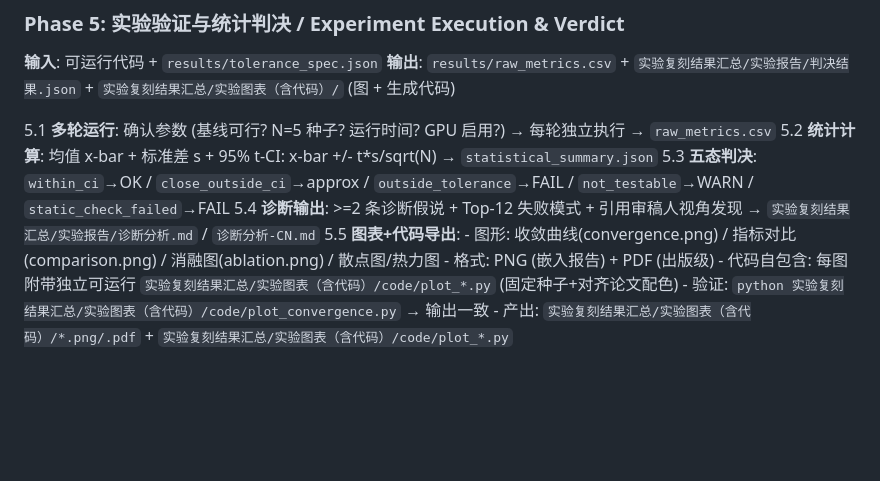
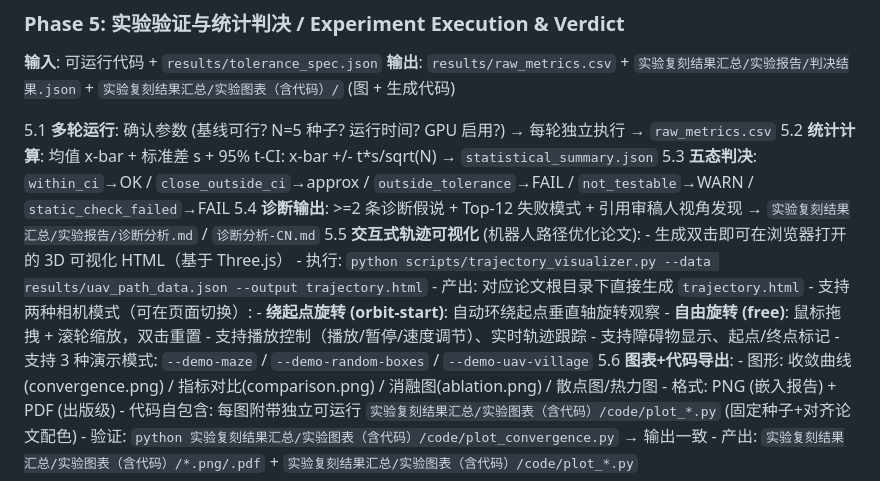
Before and after one commit to BluesilveEmperor/math-read-do, a Markdown page: SKILL.md, the part around the change. Rendered like a GitHub page; blank space fills up the shorter version.

Commit message:
fix: trajectory.html output path is project root

```diff
--- a/SKILL.md
+++ b/SKILL.md
@@ -234,7 +234,17 @@ compatibility:
 5.2 **统计计算**: 均值 x-bar + 标准差 s + 95% t-CI: x-bar +/- t*s/sqrt(N) → `statistical_summary.json`
 5.3 **五态判决**: `within_ci`→OK / `close_outside_ci`→approx / `outside_tolerance`→FAIL / `not_testable`→WARN / `static_check_failed`→FAIL
 5.4 **诊断输出**: >=2 条诊断假说 + Top-12 失败模式 + 引用审稿人视角发现 → `实验复刻结果汇总/实验报告/诊断分析.md` / `诊断分析-CN.md`
-5.5 **图表+代码导出**:
+5.5 **交互式轨迹可视化** (机器人路径优化论文):
+    - 生成双击即可在浏览器打开的 3D 可视化 HTML（基于 Three.js）
+    - 执行: `python scripts/trajectory_visualizer.py --data results/uav_path_data.json --output trajectory.html`
+    - 产出: 对应论文根目录下直接生成 `trajectory.html`
+    - 支持两种相机模式（可在页面切换）:
+      - **绕起点旋转 (orbit-start)**: 自动环绕起点垂直轴旋转观察
+      - **自由旋转 (free)**: 鼠标拖拽 + 滚轮缩放，双击重置
+    - 支持播放控制（播放/暂停/速度调节）、实时轨迹跟踪
+    - 支持障碍物显示、起点/终点标记
+    - 支持 3 种演示模式: `--demo-maze` / `--demo-random-boxes` / `--demo-uav-village`
+5.6 **图表+代码导出**:
     - 图形: 收敛曲线(convergence.png) / 指标对比(comparison.png) / 消融图(ablation.png) / 散点图/热力图
     - 格式: PNG (嵌入报告) + PDF (出版级)
     - 代码自包含: 每图附带独立可运行 `实验复刻结果汇总/实验图表（含代码）/code/plot_*.py` (固定种子+对齐论文配色)
```
